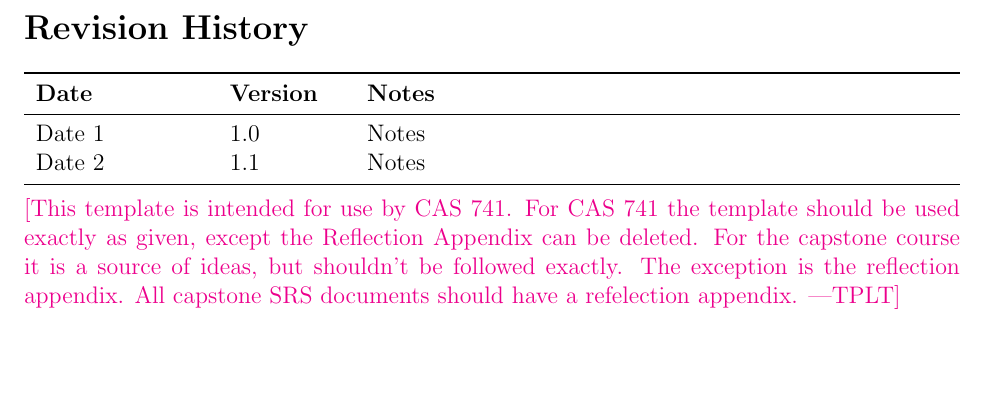
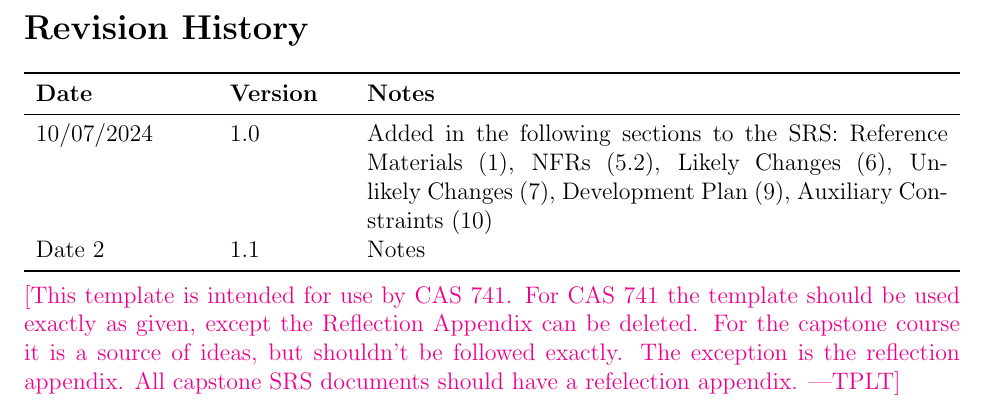
Before and after one commit to angelaw7/capstone, a LaTeX document (docs/SRS/SRS.tex): part of page 4 of 34, cut so that both start at the same text, the shorter picture padded with empty space. Compiled offline with pdfLaTeX.

Commit message:
chore: updated revision history

```diff
--- a/docs/SRS/SRS.tex
+++ b/docs/SRS/SRS.tex
@@ -152,7 +152,7 @@
 \begin{tabularx}{\textwidth}{p{3cm}p{2cm}X}
 \toprule {\bf Date} & {\bf Version} & {\bf Notes}\\
 \midrule
-Date 1 & 1.0 & Notes\\
+10/07/2024 & 1.0 & Added in the following sections to the SRS: Reference Materials (1), NFRs (5.2), Likely Changes (6), Unlikely Changes (7), Development Plan (9), Auxiliary Constraints (10)\\
 Date 2 & 1.1 & Notes\\
 \bottomrule
 \end{tabularx}
```
Also changed, not shown: docs/SRS/SRS.pdf.
